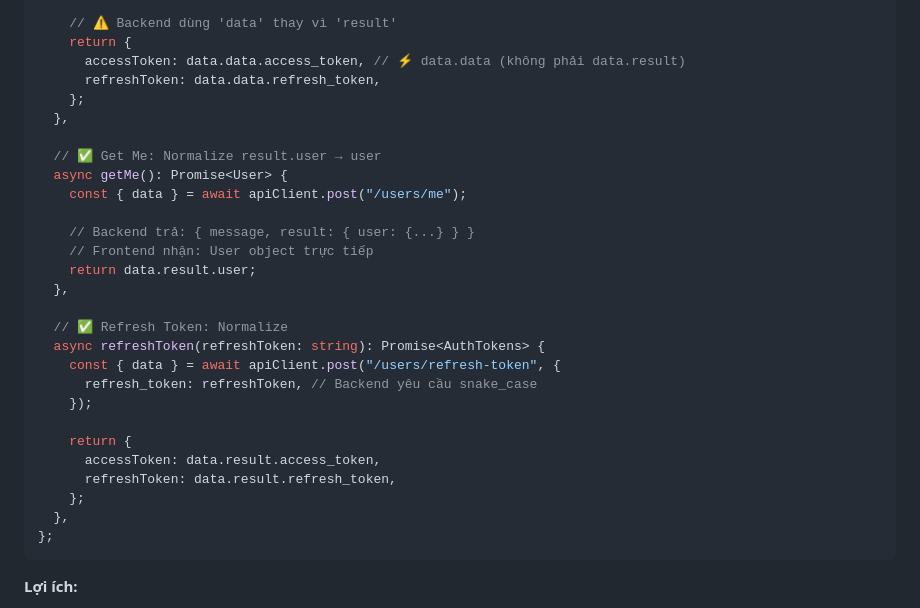
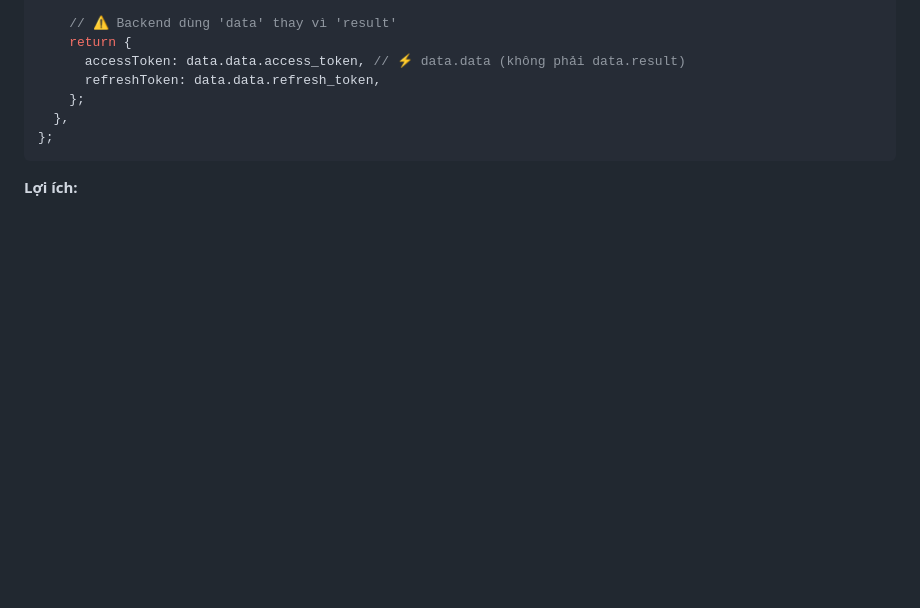
Before and after one commit to kat-minh/react, a Markdown page: 04-axios-interceptors-guide.md, the part around the change. GitHub-like rendering; blank space fills up the shorter version.

````diff
--- a/04-axios-interceptors-guide.md
+++ b/04-axios-interceptors-guide.md
@@ -137,27 +137,6 @@ export const usersApi = {
       refreshToken: data.data.refresh_token,
     };
   },
-
-  // ✅ Get Me: Normalize result.user → user
-  async getMe(): Promise<User> {
-    const { data } = await apiClient.post("/users/me");
-
-    // Backend trả: { message, result: { user: {...} } }
-    // Frontend nhận: User object trực tiếp
-    return data.result.user;
-  },
-
-  // ✅ Refresh Token: Normalize
-  async refreshToken(refreshToken: string): Promise<AuthTokens> {
-    const { data } = await apiClient.post("/users/refresh-token", {
-      refresh_token: refreshToken, // Backend yêu cầu snake_case
-    });
-
-    return {
-      accessToken: data.result.access_token,
-      refreshToken: data.result.refresh_token,
-    };
-  },
 };
 ```
 
````
